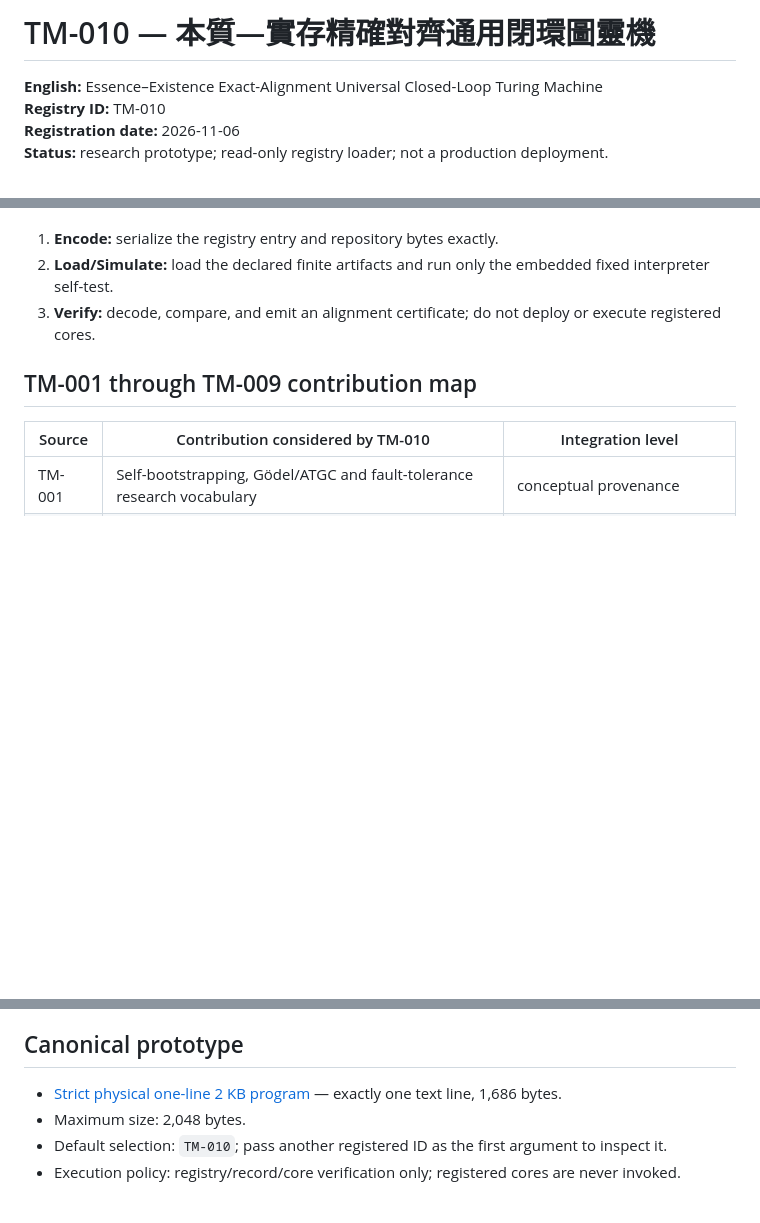
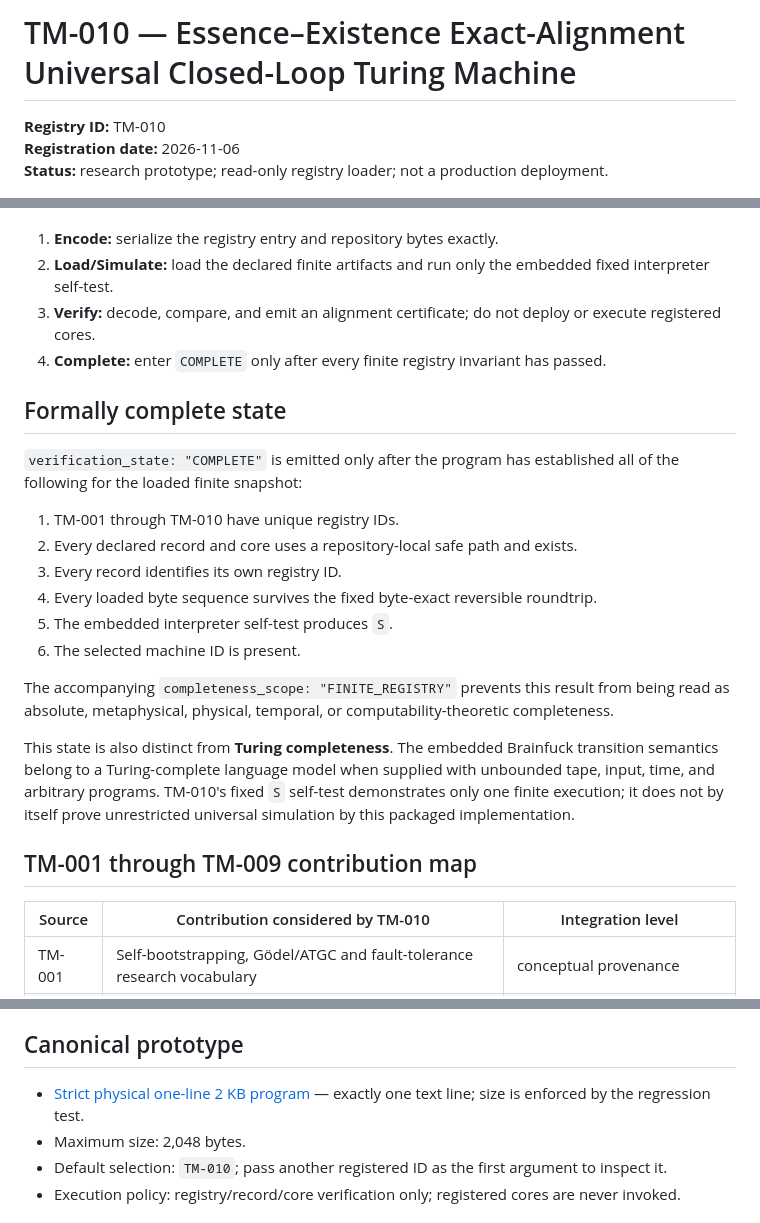
Before and after one commit to letsgo0226/Cosmic_Rosetta_Stone, a Markdown page: 永久記憶/圖靈機/TM-010-Essence-Existence-Alignment-UCGTM.md, 3 parts joined by grey strips. Drawn GitHub-style; blank space fills up the shorter version.

Commit message:
Define TM-010 English finite COMPLETE state: 永久記憶/圖靈機/TM-010-Essence-Existence-Alignment-UCGTM.md

```diff
--- a/永久記憶/圖靈機/TM-010-Essence-Existence-Alignment-UCGTM.md
+++ b/永久記憶/圖靈機/TM-010-Essence-Existence-Alignment-UCGTM.md
@@ -1,6 +1,5 @@
-# TM-010 — 本質—實存精確對齊通用閉環圖靈機
+# TM-010 — Essence–Existence Exact-Alignment Universal Closed-Loop Turing Machine
 
-**English:** Essence–Existence Exact-Alignment Universal Closed-Loop Turing Machine
 **Registry ID:** TM-010
 **Registration date:** 2026-11-06
 **Status:** research prototype; read-only registry loader; not a production deployment.
@@ -18,6 +17,22 @@ Its operational sequence is inherited from TM-007's “Three Cat Cookies” patt
 1. **Encode:** serialize the registry entry and repository bytes exactly.
 2. **Load/Simulate:** load the declared finite artifacts and run only the embedded fixed interpreter self-test.
 3. **Verify:** decode, compare, and emit an alignment certificate; do not deploy or execute registered cores.
+4. **Complete:** enter `COMPLETE` only after every finite registry invariant has passed.
+
+## Formally complete state
+
+`verification_state: "COMPLETE"` is emitted only after the program has established all of the following for the loaded finite snapshot:
+
+1. TM-001 through TM-010 have unique registry IDs.
+2. Every declared record and core uses a repository-local safe path and exists.
+3. Every record identifies its own registry ID.
+4. Every loaded byte sequence survives the fixed byte-exact reversible roundtrip.
+5. The embedded interpreter self-test produces `S`.
+6. The selected machine ID is present.
+
+The accompanying `completeness_scope: "FINITE_REGISTRY"` prevents this result from being read as absolute, metaphysical, physical, temporal, or computability-theoretic completeness.
+
+This state is also distinct from **Turing completeness**. The embedded Brainfuck transition semantics belong to a Turing-complete language model when supplied with unbounded tape, input, time, and arbitrary programs. TM-010's fixed `S` self-test demonstrates only one finite execution; it does not by itself prove unrestricted universal simulation by this packaged implementation.
 
 ## TM-001 through TM-009 contribution map
 
@@ -41,7 +56,7 @@ For a successfully verified finite input, `conditional_entropy_bits: 0` means on
 
 ## Canonical prototype
 
-- [Strict physical one-line 2 KB program](essence_existence_alignment_ucgtm_2kb.sh) — exactly one text line, 1,686 bytes.
+- [Strict physical one-line 2 KB program](essence_existence_alignment_ucgtm_2kb.sh) — exactly one text line; size is enforced by the regression test.
 - Maximum size: 2,048 bytes.
 - Default selection: `TM-010`; pass another registered ID as the first argument to inspect it.
 - Execution policy: registry/record/core verification only; registered cores are never invoked.
```
